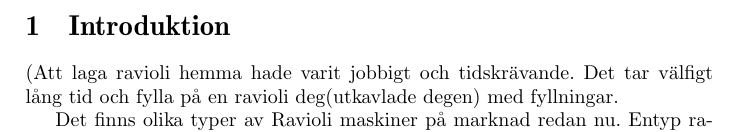
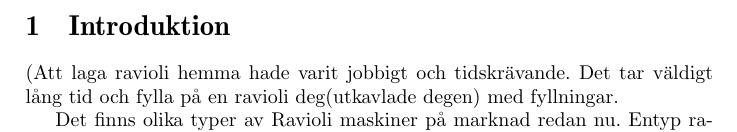
Before and after one commit to marbay12/exjobb, a LaTeX document (projektplan.tex): part of page 3 of 8, cut so that both start at the same text. Compiled offline with pdfLaTeX.

Commit message:
bokstrav
bokstavrättning

```diff
--- a/projektplan.tex
+++ b/projektplan.tex
@@ -53,7 +53,7 @@
 
 
 \section{Introduktion} % Introduction
-(Att laga ravioli hemma hade varit jobbigt och tidskrävande. Det tar välfigt lång tid och fylla på en ravioli deg(utkavlade degen) med fyllningar.
+(Att laga ravioli hemma hade varit jobbigt och tidskrävande. Det tar väldigt lång tid och fylla på en ravioli deg(utkavlade degen) med fyllningar.
 
 Det finns olika typer av Ravioli maskiner på marknad redan nu. Entyp ravioli maskin som visas på figuren ?? är den enklaste modellen som underlättar lite processen, men det mesta görs manuelt. )
 Detta projekt  ämnat till att skapa en Ravioli maskin. Projektet är en egen ide som skall utföras av två studenter vid Högskolan i halmstad.
```
